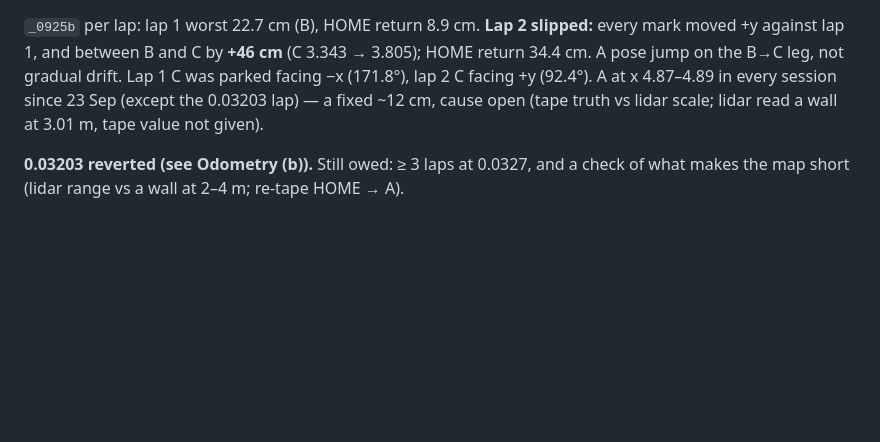
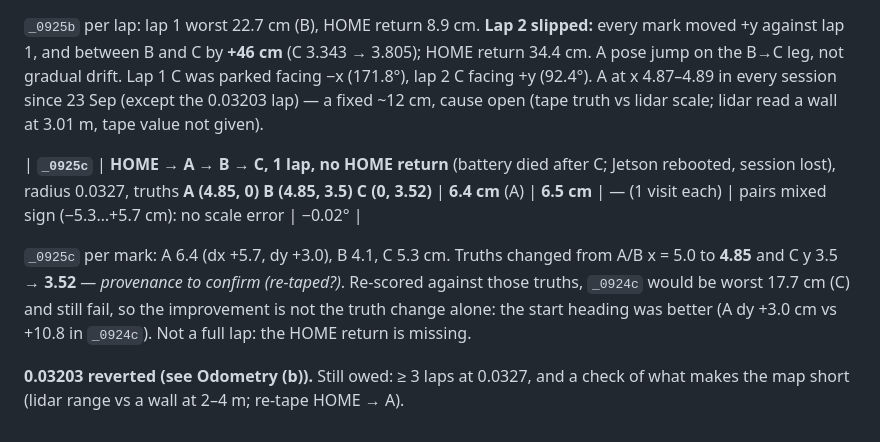
Before and after one commit to mairuu/cap_ref, a Markdown page: records/calibration.md, the part around the change. Drawn GitHub-style; blank space fills up the shorter version.

Commit message:
Objective 1: 0925c HOME-A-B-C worst 6.4 cm (ALIGNED 6.5), no HOME return (battery died); archived
Co-Authored-By: Claude Opus 5.5 <noreply@anthropic.com>

```diff
--- a/records/calibration.md
+++ b/records/calibration.md
@@ -2800,5 +2800,13 @@ parked facing −x (171.8°), lap 2 C facing +y (92.4°). A at x 4.87–4.89 in
 session since 23 Sep (except the 0.03203 lap) — a fixed ~12 cm, cause open
 (tape truth vs lidar scale; lidar read a wall at 3.01 m, tape value not given).
 
+| **`_0925c`** | **HOME → A → B → C, 1 lap, no HOME return** (battery died after C; Jetson rebooted, session lost), radius 0.0327, truths **A (4.85, 0) B (4.85, 3.5) C (0, 3.52)** | **6.4 cm** (A) | **6.5 cm** | — (1 visit each) | pairs mixed sign (−5.3…+5.7 cm): no scale error | −0.02° |
+
+`_0925c` per mark: A 6.4 (dx +5.7, dy +3.0), B 4.1, C 5.3 cm. Truths changed from
+A/B x = 5.0 to **4.85** and C y 3.5 → **3.52** — *provenance to confirm (re-taped?)*.
+Re-scored against those truths, `_0924c` would be worst 17.7 cm (C) and still fail,
+so the improvement is not the truth change alone: the start heading was better
+(A dy +3.0 cm vs +10.8 in `_0924c`). Not a full lap: the HOME return is missing.
+
 **0.03203 reverted (see Odometry (b)).** Still owed: ≥ 3 laps at 0.0327, and a check of
 what makes the map short (lidar range vs a wall at 2–4 m; re-tape HOME → A).
```
